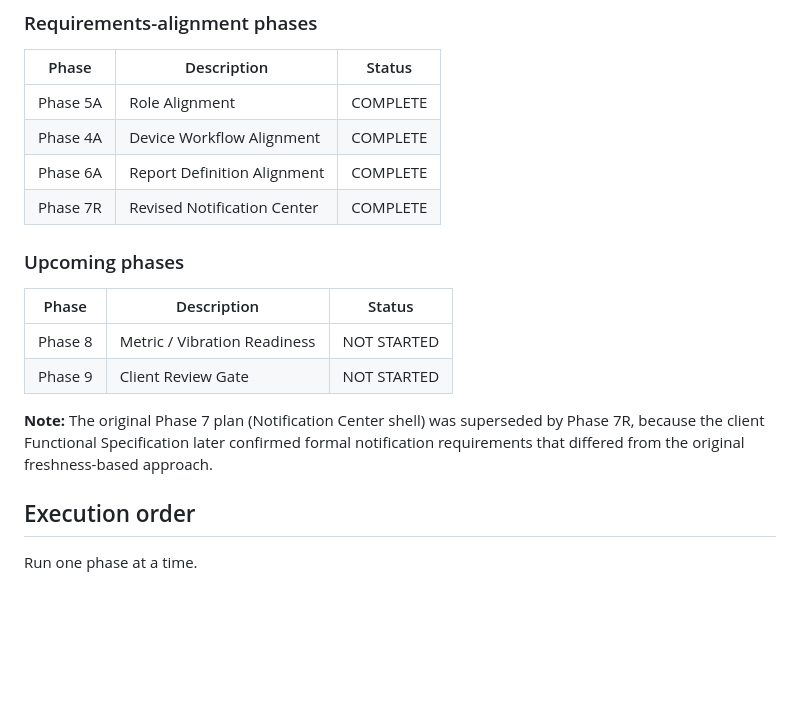
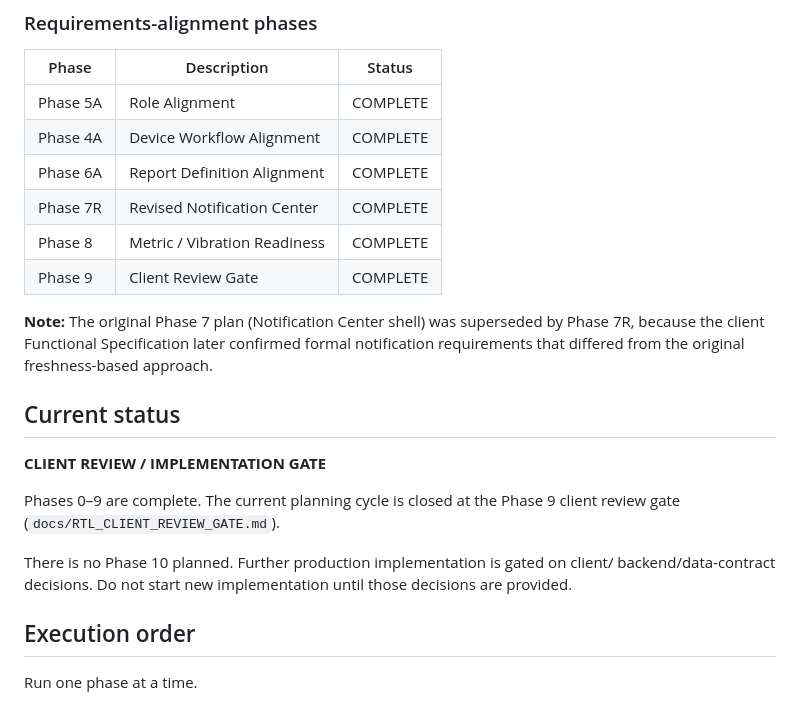
Before and after one commit to Joseph5157/latestone, a Markdown page: docs/planning/00_README.md, the part around the change. Rendered like a GitHub page; blank space fills up the shorter version.

```diff
--- a/docs/planning/00_README.md
+++ b/docs/planning/00_README.md
@@ -81,15 +81,21 @@ Do not rewrite these areas unless a phase explicitly requires a narrow change.
 | Phase 4A | Device Workflow Alignment | COMPLETE |
 | Phase 6A | Report Definition Alignment | COMPLETE |
 | Phase 7R | Revised Notification Center | COMPLETE |
-
-### Upcoming phases
-
-| Phase | Description | Status |
-|-------|-------------|--------|
-| Phase 8 | Metric / Vibration Readiness | NOT STARTED |
-| Phase 9 | Client Review Gate | NOT STARTED |
+| Phase 8 | Metric / Vibration Readiness | COMPLETE |
+| Phase 9 | Client Review Gate | COMPLETE |
 
 **Note:** The original Phase 7 plan (Notification Center shell) was superseded by Phase 7R, because the client Functional Specification later confirmed formal notification requirements that differed from the original freshness-based approach.
+
+## Current status
+
+**CLIENT REVIEW / IMPLEMENTATION GATE**
+
+Phases 0–9 are complete. The current planning cycle is closed at the Phase 9 client
+review gate (`docs/RTL_CLIENT_REVIEW_GATE.md`).
+
+There is no Phase 10 planned. Further production implementation is gated on client/
+backend/data-contract decisions. Do not start new implementation until those decisions
+are provided.
 
 ## Execution order
 
```
Also changed, not shown: docs/RTL_CLIENT_REVIEW_GATE.md (added, +270 -0 lines), docs/RTL_FRONTEND_CURRENT_STATUS.md (+46 -29 lines).
